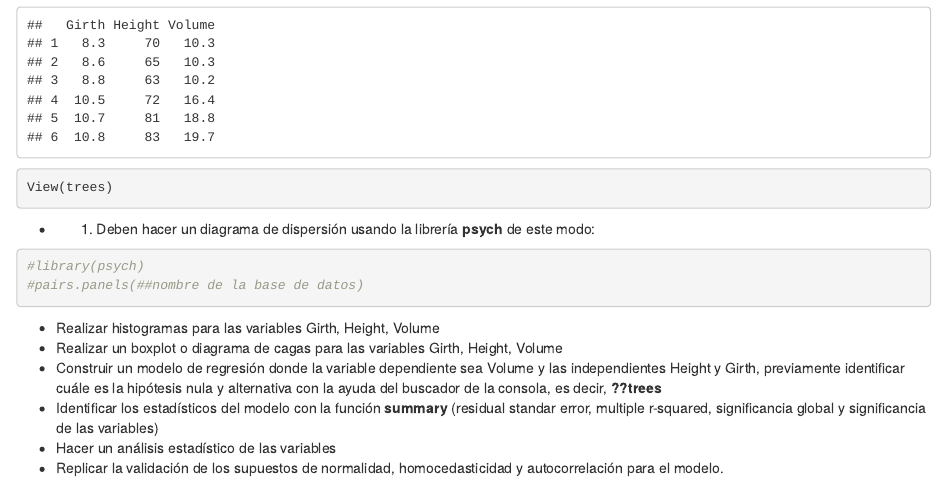
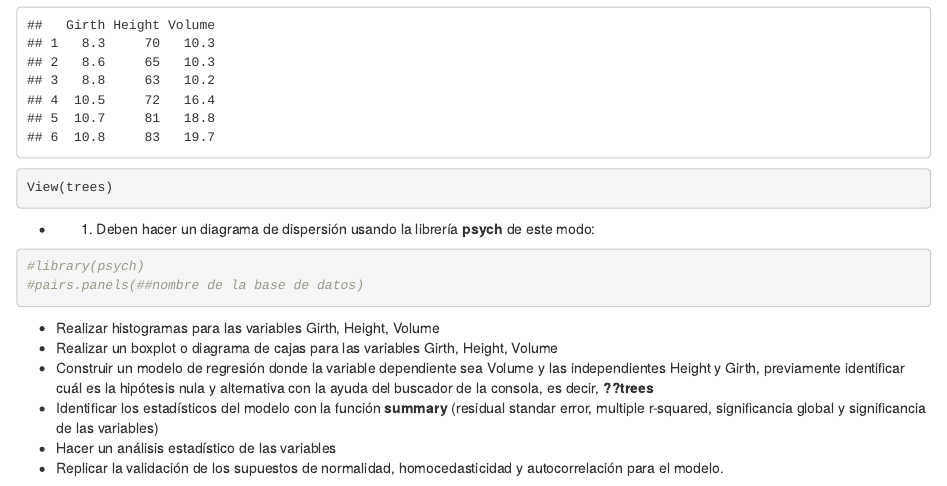
Before and after one commit to carolina-lab/Curso-R-Basico, an R Markdown document (Codigos/Sesion 4.Rmd): the page in a window 1100 px wide, from 7900 px down. Rendered offline with R 4.5, knitr and Pandoc, with nearby package versions; some code elsewhere in the file could not run offline.

Commit message:
Update Sesion 4.Rmd

```diff
--- a/Codigos/Sesion 4.Rmd
+++ b/Codigos/Sesion 4.Rmd
@@ -287,8 +287,8 @@
 
 
 - Realizar histogramas para las variables Girth, Height, Volume
-- Realizar un boxplot o diagrama de cagas para las variables Girth, Height, Volume
-- Construir un modelo de regresión donde la variable dependiente sea Volume y las independientes Height y Girth, previamente identificar cuále es la hipótesis nula y alternativa con la ayuda del buscador de la consola, es decir, **??trees**
+- Realizar un boxplot o diagrama de cajas para las variables Girth, Height, Volume
+- Construir un modelo de regresión donde la variable dependiente sea Volume y las independientes Height y Girth, previamente identificar cuál es la hipótesis nula y alternativa con la ayuda del buscador de la consola, es decir, **??trees**
 - Identificar los estadísticos del modelo con la función **summary** (residual standar error, multiple r-squared, significancia global y significancia de las variables)
 - Hacer un análisis estadístico de las variables
 - Replicar la validación de los supuestos de normalidad, homocedasticidad y autocorrelación para el modelo.
```
